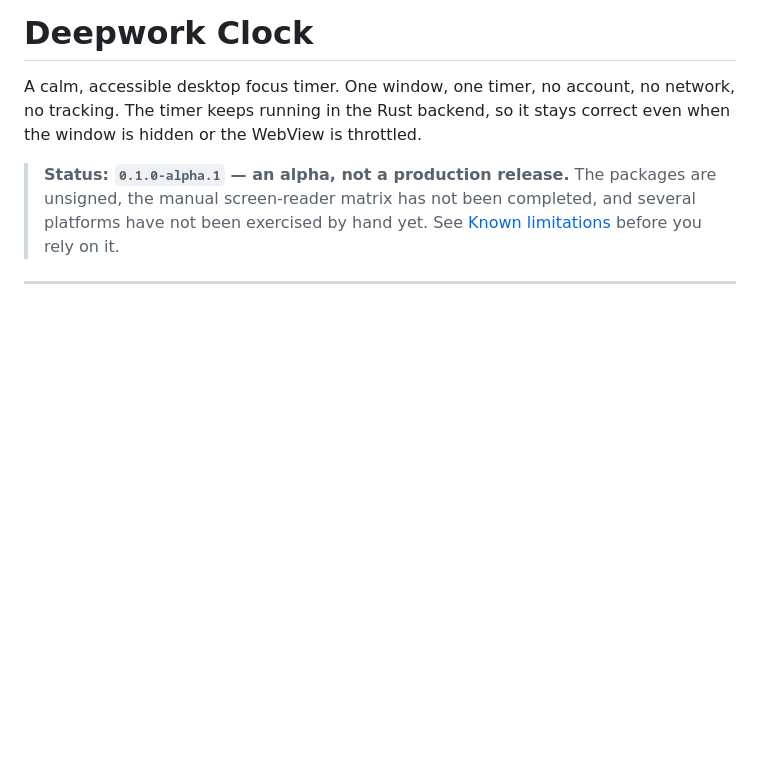
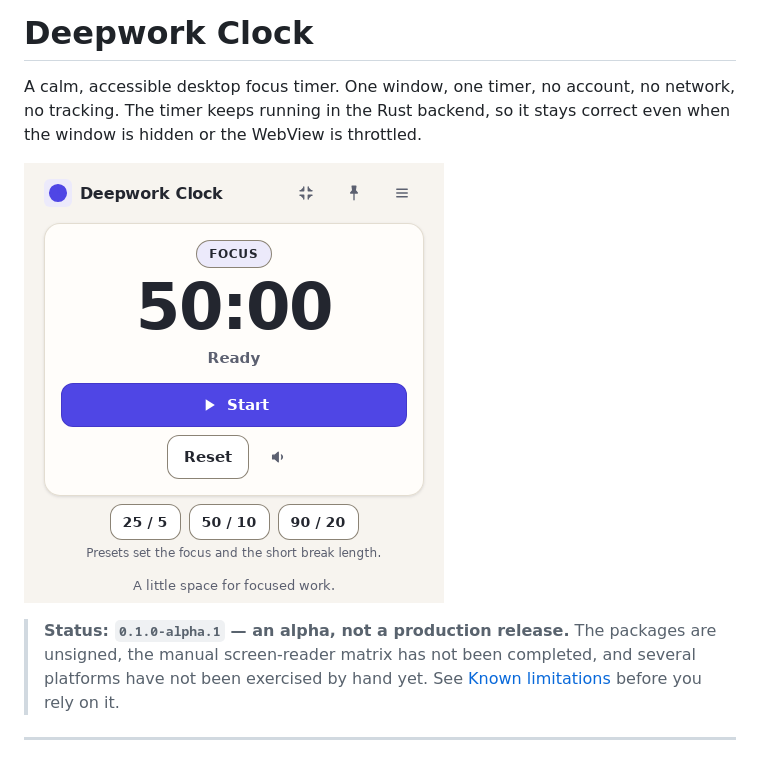
Before and after one commit to bhickta/deepwork-clock, a Markdown page: README.md, the part around the change. Rendered like a GitHub page; pictures changed too: docs/images/native-light.png (added); blank space fills up the shorter version.

```diff
--- a/README.md
+++ b/README.md
@@ -3,6 +3,8 @@
 A calm, accessible desktop focus timer. One window, one timer, no account, no
 network, no tracking. The timer keeps running in the Rust backend, so it stays
 correct even when the window is hidden or the WebView is throttled.
+
+![Deepwork Clock running in its native Linux WebKit window](docs/images/native-light.png)
 
 > **Status: `0.1.0-alpha.1` — an alpha, not a production release.**
 > The packages are unsigned, the manual screen-reader matrix has not been
```
Also changed, not shown: docs/PLAN.md (+5 -3 lines), docs/PROGRESS.md (+44 -0 lines), docs/evidence/README.md (added, +30 -0 lines), docs/evidence/local-verification.md (added, +37 -0 lines), docs/evidence/toolchain.md (added, +203 -0 lines).
